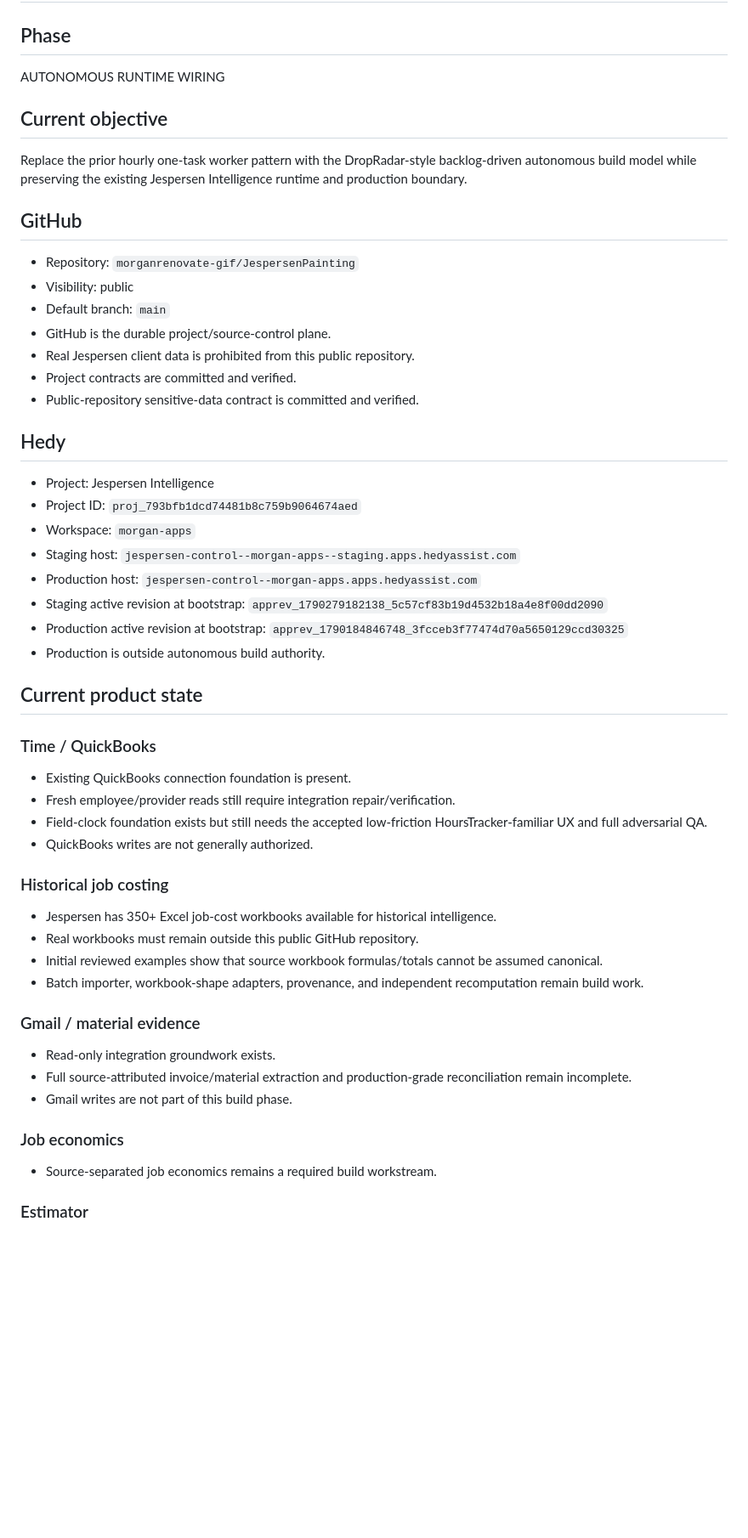
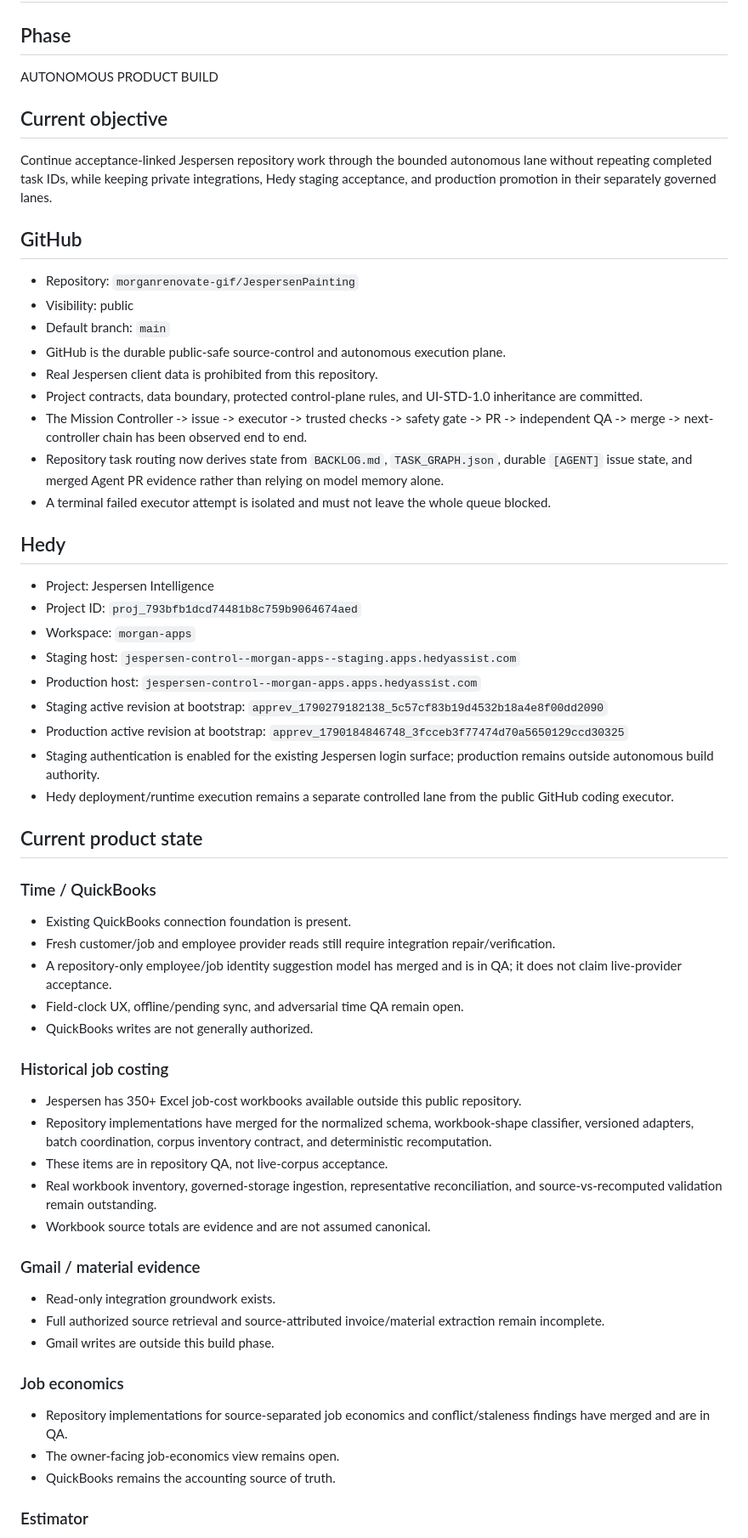
Before and after one commit to morganrenovate-gif/JespersenPainting, a Markdown page: STATUS.md, the part around one of its changes. Shown at 85% size. Rendered like a GitHub page; blank space fills up the shorter version.

Commit message:
Align status with verified autonomous progress

```diff
--- a/STATUS.md
+++ b/STATUS.md
@@ -1,19 +1,21 @@
 # Jespersen Painting Intelligence Status
 
 ## Phase
-AUTONOMOUS RUNTIME WIRING
+AUTONOMOUS PRODUCT BUILD
 
 ## Current objective
-Replace the prior hourly one-task worker pattern with the DropRadar-style backlog-driven autonomous build model while preserving the existing Jespersen Intelligence runtime and production boundary.
+Continue acceptance-linked Jespersen repository work through the bounded autonomous lane without repeating completed task IDs, while keeping private integrations, Hedy staging acceptance, and production promotion in their separately governed lanes.
 
 ## GitHub
 - Repository: `morganrenovate-gif/JespersenPainting`
 - Visibility: public
 - Default branch: `main`
-- GitHub is the durable project/source-control plane.
-- Real Jespersen client data is prohibited from this public repository.
-- Project contracts are committed and verified.
-- Public-repository sensitive-data contract is committed and verified.
+- GitHub is the durable public-safe source-control and autonomous execution plane.
+- Real Jespersen client data is prohibited from this repository.
+- Project contracts, data boundary, protected control-plane rules, and UI-STD-1.0 inheritance are committed.
+- The Mission Controller -> issue -> executor -> trusted checks -> safety gate -> PR -> independent QA -> merge -> next-controller chain has been observed end to end.
+- Repository task routing now derives state from `BACKLOG.md`, `TASK_GRAPH.json`, durable `[AGENT]` issue state, and merged Agent PR evidence rather than relying on model memory alone.
+- A terminal failed executor attempt is isolated and must not leave the whole queue blocked.
 
 ## Hedy
 - Project: Jespersen Intelligence
@@ -23,28 +25,33 @@ Replace the prior hourly one-task worker pattern with the DropRadar-style backlo
 - Production host: `jespersen-control--morgan-apps.apps.hedyassist.com`
 - Staging active revision at bootstrap: `apprev_1790279182138_5c57cf83b19d4532b18a4e8f00dd2090`
 - Production active revision at bootstrap: `apprev_1790184846748_3fcceb3f77474d70a5650129ccd30325`
-- Production is outside autonomous build authority.
+- Staging authentication is enabled for the existing Jespersen login surface; production remains outside autonomous build authority.
+- Hedy deployment/runtime execution remains a separate controlled lane from the public GitHub coding executor.
 
 ## Current product state
 
 ### Time / QuickBooks
 - Existing QuickBooks connection foundation is present.
-- Fresh employee/provider reads still require integration repair/verification.
-- Field-clock foundation exists but still needs the accepted low-friction HoursTracker-familiar UX and full adversarial QA.
+- Fresh customer/job and employee provider reads still require integration repair/verification.
+- A repository-only employee/job identity suggestion model has merged and is in QA; it does not claim live-provider acceptance.
+- Field-clock UX, offline/pending sync, and adversarial time QA remain open.
 - QuickBooks writes are not generally authorized.
 
 ### Historical job costing
-- Jespersen has 350+ Excel job-cost workbooks available for historical intelligence.
-- Real workbooks must remain outside this public GitHub repository.
-- Initial reviewed examples show that source workbook formulas/totals cannot be assumed canonical.
-- Batch importer, workbook-shape adapters, provenance, and independent recomputation remain build work.
+- Jespersen has 350+ Excel job-cost workbooks available outside this public repository.
+- Repository implementations have merged for the normalized schema, workbook-shape classifier, versioned adapters, batch coordination, corpus inventory contract, and deterministic recomputation.
+- These items are in repository QA, not live-corpus acceptance.
+- Real workbook inventory, governed-storage ingestion, representative reconciliation, and source-vs-recomputed validation remain outstanding.
+- Workbook source totals are evidence and are not assumed canonical.
 
 ### Gmail / material evidence
 - Read-only integration groundwork exists.
-- Full source-attributed invoice/material extraction and production-grade reconciliation remain incomplete.
-- Gmail writes are not part of this build phase.
+- Full authorized source retrieval and source-attributed invoice/material extraction remain incomplete.
+- Gmail writes are outside this build phase.
 
 ### Job economics
-- Source-separated job economics remains a required build workstream.
+- Repository implementations for source-separated job economics and conflict/staleness findings have merged and are in QA.
+- The owner-facing job-economics view remains open.
+- QuickBooks remains the accounting source of truth.
 
 ### Estimator
```
Also changed, not shown: other parts of STATUS.md (+21 -18 lines).
